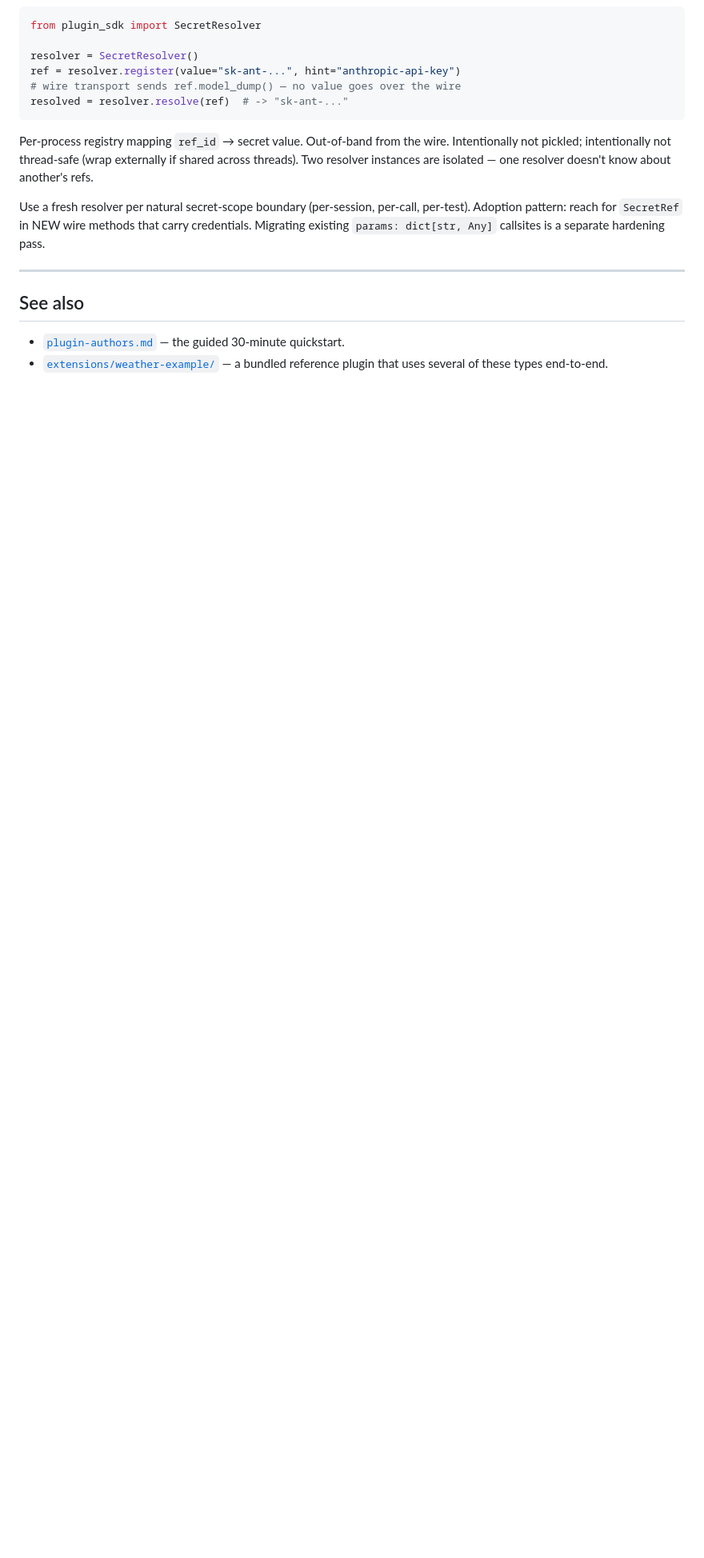
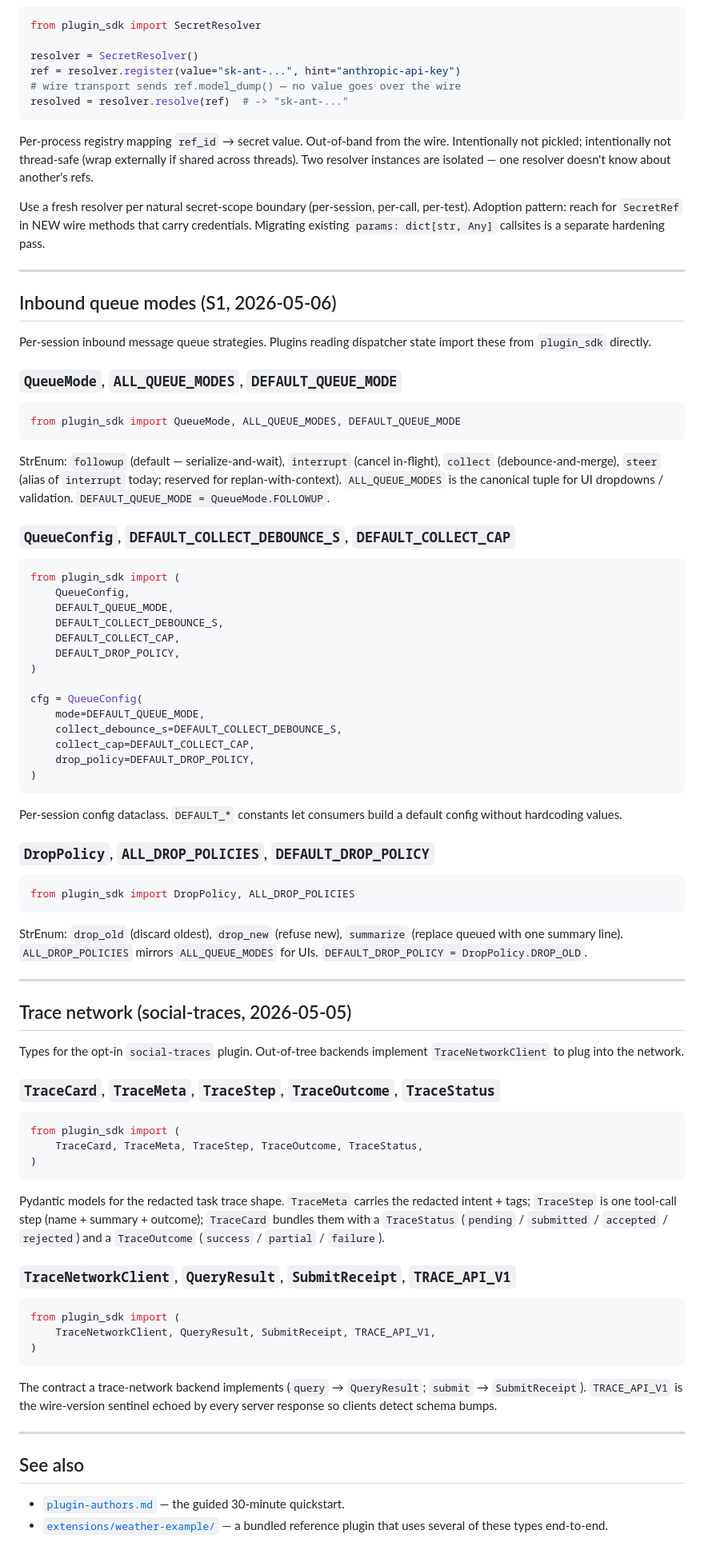
Before and after one commit to sakshamzip2-sys/opencomputer, a Markdown page: OpenComputer/docs/sdk-reference.md, the part around the change. Shown at 80% size. Rendered like a GitHub page; blank space fills up the shorter version.

Commit message:
docs(sdk-reference): cover queue-mode + trace-network exports (test gate)
PR #480 (queue modes) + social-traces phase 0 added 18 new plugin_sdk
exports without updating docs/sdk-reference.md. The frozen
test_phase12b2_docs_and_example test was failing on origin/main as a
result. Adds two new sections (Inbound queue modes, Trace network)
covering all 18 missing names: ALL_DROP_POLICIES, ALL_QUEUE_MODES,
DEFAULT_COLLECT_CAP, DEFAULT_COLLECT_DEBOUNCE_S, DEFAULT_DROP_POLICY,
DEFAULT_QUEUE_MODE, DropPolicy, QueueConfig, QueueMode, TRACE_API_V1,
QueryResult, SubmitReceipt, TraceCard, TraceMeta, TraceNetworkClient,
TraceOutcome, TraceStatus, TraceStep.

Verified: pytest tests/test_phase12b2_docs_and_example.py — 3 passed.

````diff
--- a/OpenComputer/docs/sdk-reference.md
+++ b/OpenComputer/docs/sdk-reference.md
@@ -1449,6 +1449,92 @@ wire methods that carry credentials. Migrating existing
 
 ---
 
+## Inbound queue modes (S1, 2026-05-06)
+
+Per-session inbound message queue strategies. Plugins reading
+dispatcher state import these from `plugin_sdk` directly.
+
+### `QueueMode`, `ALL_QUEUE_MODES`, `DEFAULT_QUEUE_MODE`
+
+```python
+from plugin_sdk import QueueMode, ALL_QUEUE_MODES, DEFAULT_QUEUE_MODE
+```
+
+StrEnum: `followup` (default — serialize-and-wait), `interrupt`
+(cancel in-flight), `collect` (debounce-and-merge), `steer` (alias of
+`interrupt` today; reserved for replan-with-context). `ALL_QUEUE_MODES`
+is the canonical tuple for UI dropdowns / validation.
+`DEFAULT_QUEUE_MODE = QueueMode.FOLLOWUP`.
+
+### `QueueConfig`, `DEFAULT_COLLECT_DEBOUNCE_S`, `DEFAULT_COLLECT_CAP`
+
+```python
+from plugin_sdk import (
+    QueueConfig,
+    DEFAULT_QUEUE_MODE,
+    DEFAULT_COLLECT_DEBOUNCE_S,
+    DEFAULT_COLLECT_CAP,
+    DEFAULT_DROP_POLICY,
+)
+
+cfg = QueueConfig(
+    mode=DEFAULT_QUEUE_MODE,
+    collect_debounce_s=DEFAULT_COLLECT_DEBOUNCE_S,
+    collect_cap=DEFAULT_COLLECT_CAP,
+    drop_policy=DEFAULT_DROP_POLICY,
+)
+```
+
+Per-session config dataclass. `DEFAULT_*` constants let consumers
+build a default config without hardcoding values.
+
+### `DropPolicy`, `ALL_DROP_POLICIES`, `DEFAULT_DROP_POLICY`
+
+```python
+from plugin_sdk import DropPolicy, ALL_DROP_POLICIES
+```
+
+StrEnum: `drop_old` (discard oldest), `drop_new` (refuse new),
+`summarize` (replace queued with one summary line).
+`ALL_DROP_POLICIES` mirrors `ALL_QUEUE_MODES` for UIs.
+`DEFAULT_DROP_POLICY = DropPolicy.DROP_OLD`.
+
+---
+
+## Trace network (social-traces, 2026-05-05)
+
+Types for the opt-in `social-traces` plugin. Out-of-tree backends
+implement `TraceNetworkClient` to plug into the network.
+
+### `TraceCard`, `TraceMeta`, `TraceStep`, `TraceOutcome`, `TraceStatus`
+
+```python
+from plugin_sdk import (
+    TraceCard, TraceMeta, TraceStep, TraceOutcome, TraceStatus,
+)
+```
+
+Pydantic models for the redacted task trace shape. `TraceMeta` carries
+the redacted intent + tags; `TraceStep` is one tool-call step (name +
+summary + outcome); `TraceCard` bundles them with a `TraceStatus`
+(`pending` / `submitted` / `accepted` / `rejected`) and a
+`TraceOutcome` (`success` / `partial` / `failure`).
+
+### `TraceNetworkClient`, `QueryResult`, `SubmitReceipt`, `TRACE_API_V1`
+
+```python
+from plugin_sdk import (
+    TraceNetworkClient, QueryResult, SubmitReceipt, TRACE_API_V1,
+)
+```
+
+The contract a trace-network backend implements (`query` →
+`QueryResult`; `submit` → `SubmitReceipt`). `TRACE_API_V1` is the
+wire-version sentinel echoed by every server response so clients
+detect schema bumps.
+
+---
+
 ## See also
 
 - [`plugin-authors.md`](./plugin-authors.md) — the guided 30-minute
````
